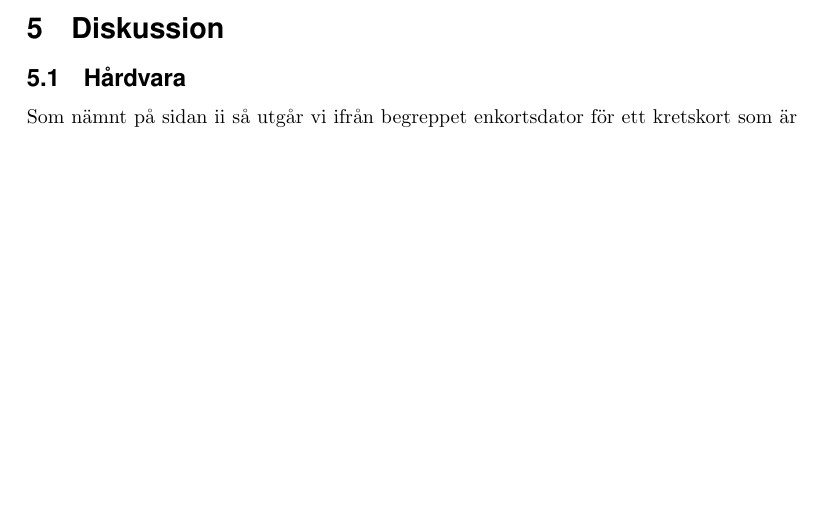
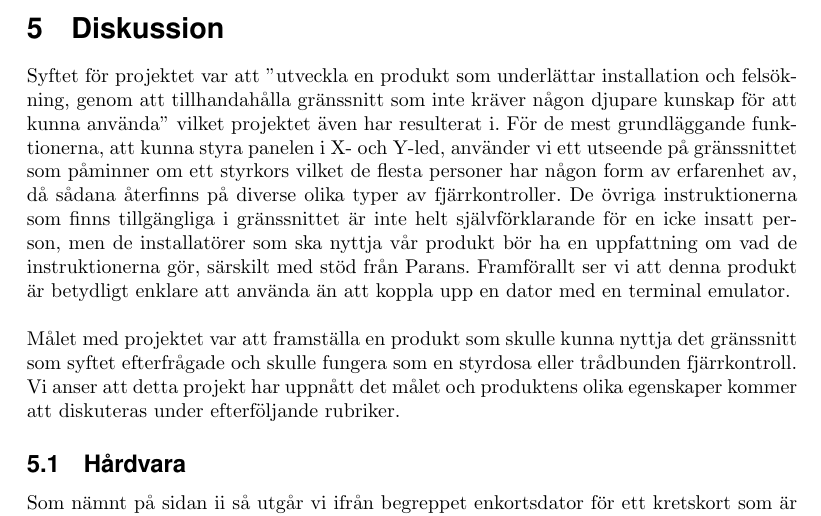
Before and after one commit to MrAkergren/SolarRemote, a LaTeX thesis (doc/tex/thesis/thesis.tex): part of page 13 of 17, cut so that both start at the same text, the shorter picture padded with empty space. Compiled offline with pdfLaTeX.

Commit message:
update of discussion

```diff
--- a/doc/tex/thesis/thesis.tex
+++ b/doc/tex/thesis/thesis.tex
@@ -378,6 +380,11 @@
 
     \section{Diskussion} % (fold)
     \label{sec:diskussion}
+
+        Syftet för projektet var att ''utveckla en produkt som underlättar installation och felsök\-ning, genom att tillhandahålla gränssnitt som inte kräver någon djupare kunskap för att kunna använda'' vilket projektet även har resulterat i. För de mest grundläggande funktionerna, att kunna styra panelen i X- och Y-led, använder vi ett utseende på gränssnittet som påminner om ett styrkors vilket de flesta personer har någon form av erfarenhet av, då sådana återfinns på diverse olika typer av fjärrkontroller. De övriga instruktionerna som finns tillgängliga i gränssnittet är inte helt självförklarande för en icke insatt person, men de installatörer som ska nyttja vår produkt bör ha en uppfattning om vad de instruktionerna gör, särskilt med stöd från Parans. Framförallt ser vi att denna produkt är betydligt enklare att använda än att koppla upp en dator med en terminal emulator. \bigskip
+
+        \noindent Målet med projektet var att framställa en produkt som skulle kunna nyttja det gränssnitt som syftet efterfrågade och skulle fungera som en styrdosa eller trådbunden fjärrkontroll. Vi anser att detta projekt har uppnått det målet och produktens olika egenskaper kommer att diskuteras under efterföljande rubriker.
+
         \subsection{Hårdvara} % (fold)
         \label{sub:d_hardvara}
 
```
Also changed, not shown: doc/tex/thesis/thesis.tex (4 more changed lines).
